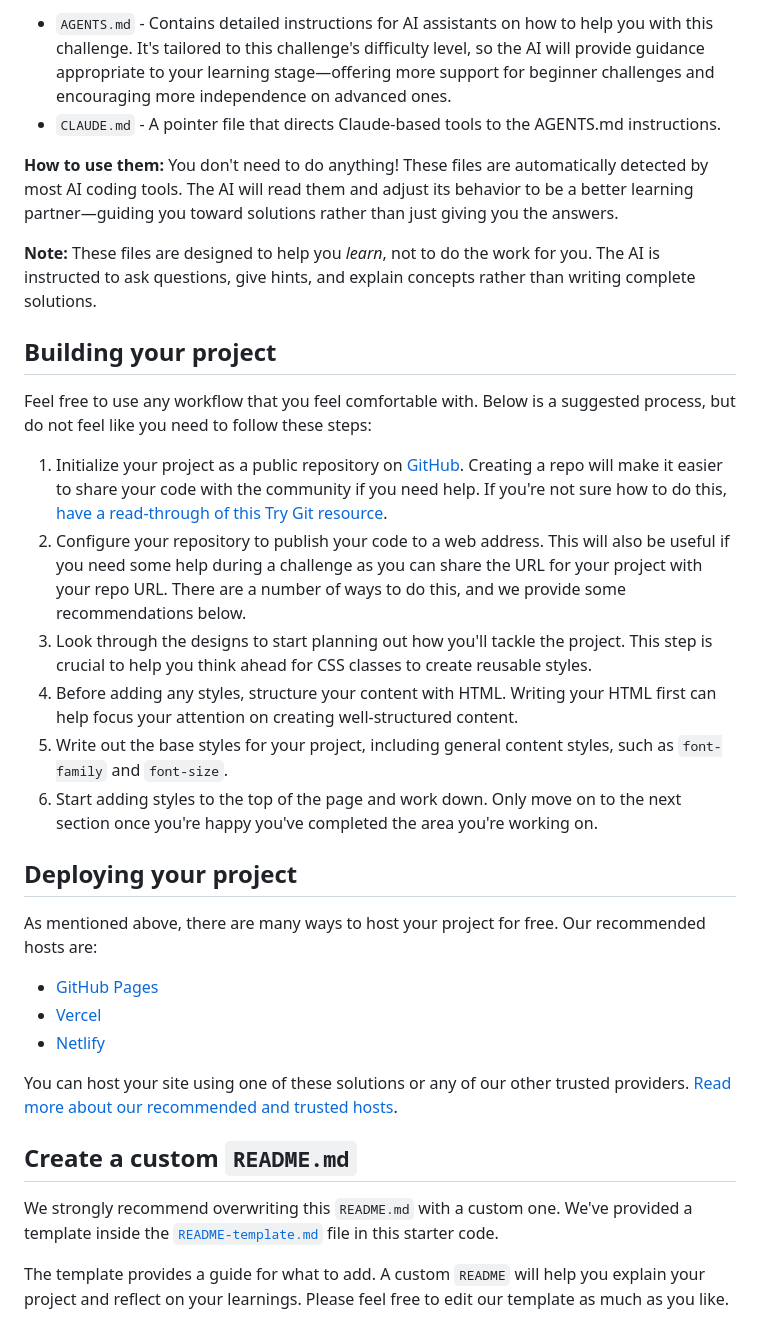
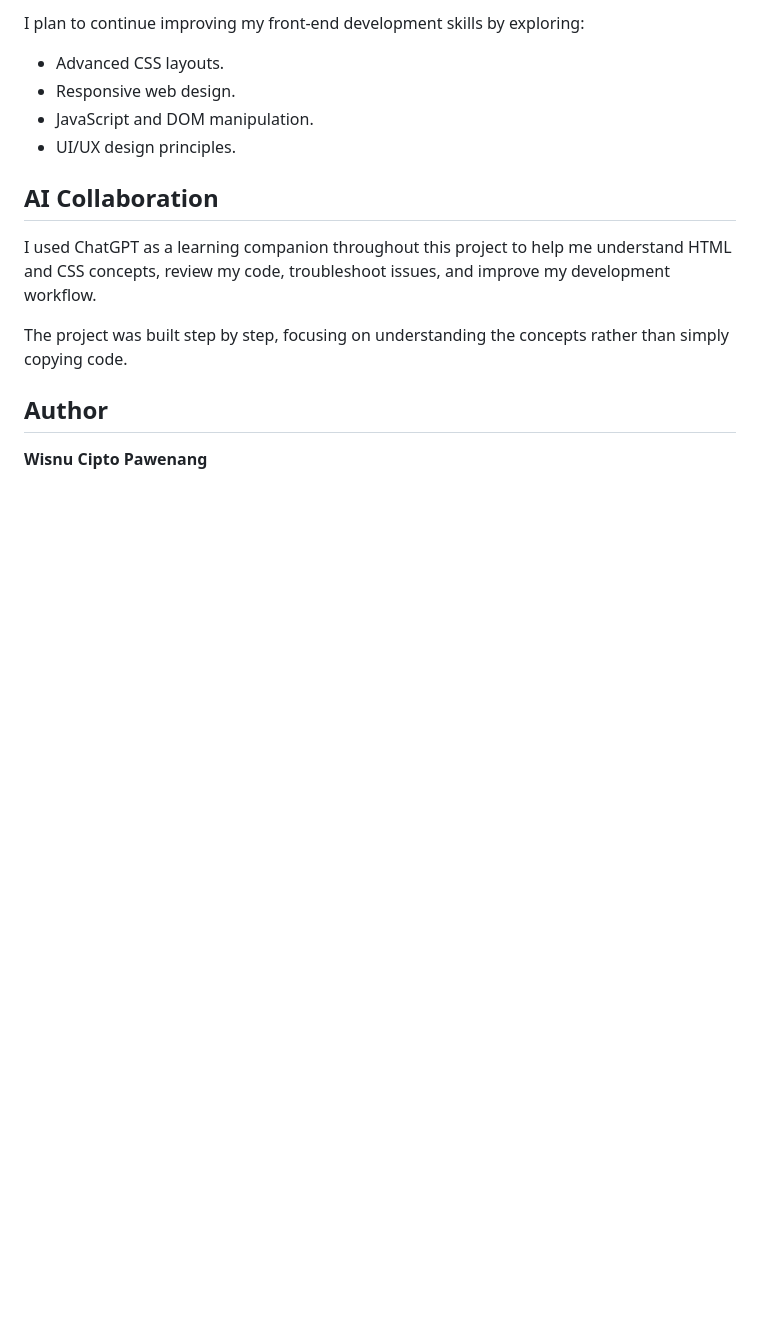
Before and after one commit to Wisnu130498/-qr-code-component, a Markdown page: README.md, the part around one of its changes. Drawn GitHub-style; blank space fills up the shorter version.

```diff
--- a/README.md
+++ b/README.md
@@ -38,35 +59,18 @@ We've included two files to help you if you're using AI coding assistants (like
 
-- `AGENTS.md` - Contains detailed instructions for AI assistants on how to help you with this challenge. It's tailored to this challenge's difficulty level, so the AI will provide guidance appropriate to your learning stage—offering more support for beginner challenges and encouraging more independence on advanced ones.
-- `CLAUDE.md` - A pointer file that directs Claude-based tools to the AGENTS.md instructions.
+I plan to continue improving my front-end development skills by exploring:
 
-**How to use them:** You don't need to do anything! These files are automatically detected by most AI coding tools. The AI will read them and adjust its behavior to be a better learning partner—guiding you toward solutions rather than just giving you the answers.
+- Advanced CSS layouts.
+- Responsive web design.
+- JavaScript and DOM manipulation.
+- UI/UX design principles.
 
-**Note:** These files are designed to help you *learn*, not to do the work for you. The AI is instructed to ask questions, give hints, and explain concepts rather than writing complete solutions.
+## AI Collaboration
 
-## Building your project
+I used ChatGPT as a learning companion throughout this project to help me understand HTML and CSS concepts, review my code, troubleshoot issues, and improve my development workflow.
 
-Feel free to use any workflow that you feel comfortable with. Below is a suggested process, but do not feel like you need to follow these steps:
+The project was built step by step, focusing on understanding the concepts rather than simply copying code.
 
-1. Initialize your project as a public repository on [GitHub](https://github.com/). Creating a repo will make it easier to share your code with the community if you need help. If you're not sure how to do this, [have a read-through of this Try Git resource](https://try.github.io/).
-2. Configure your repository to publish your code to a web address. This will also be useful if you need some help during a challenge as you can share the URL for your project with your repo URL. There are a number of ways to do this, and we provide some recommendations below.
-3. Look through the designs to start planning out how you'll tackle the project. This step is crucial to help you think ahead for CSS classes to create reusable styles.
-4. Before adding any styles, structure your content with HTML. Writing your HTML first can help focus your attention on creating well-structured content.
-5. Write out the base styles for your project, including general content styles, such as `font-family` and `font-size`.
-6. Start adding styles to the top of the page and work down. Only move on to the next section once you're happy you've completed the area you're working on.
+## Author
 
-## Deploying your project
+**Wisnu Cipto Pawenang**
 
-As mentioned above, there are many ways to host your project for free. Our recommended hosts are:
-
-- [GitHub Pages](https://pages.github.com/)
-- [Vercel](https://vercel.com/)
-- [Netlify](https://www.netlify.com/)
-
-You can host your site using one of these solutions or any of our other trusted providers. [Read more about our recommended and trusted hosts](https://www.frontendmentor.io/guides/hosting-your-solution).
-
-## Create a custom `README.md`
-
-We strongly recommend overwriting this `README.md` with a custom one. We've provided a template inside the [`README-template.md`](./README-template.md) file in this starter code.
-
-The template provides a guide for what to add. A custom `README` will help you explain your project and reflect on your learnings. Please feel free to edit our template as much as you like.
-
```
Also changed, not shown: other parts of README.md (+41 -47 lines), qr-code-screenshot-practice.png (added), 1 other file.
